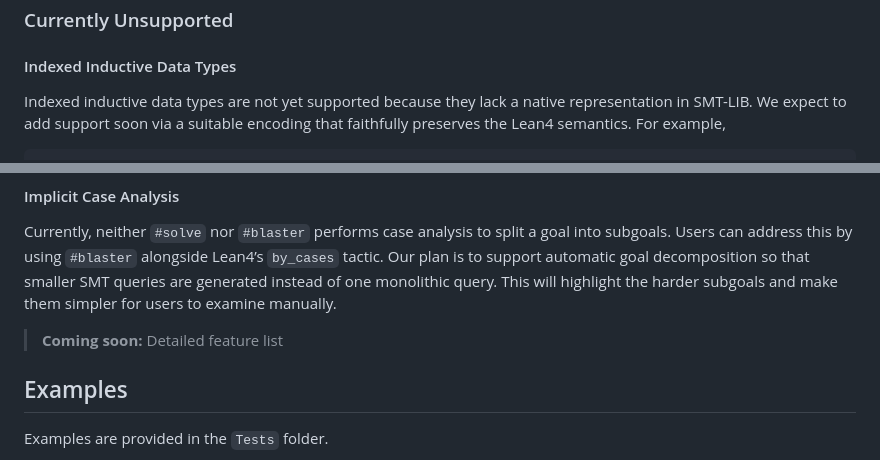
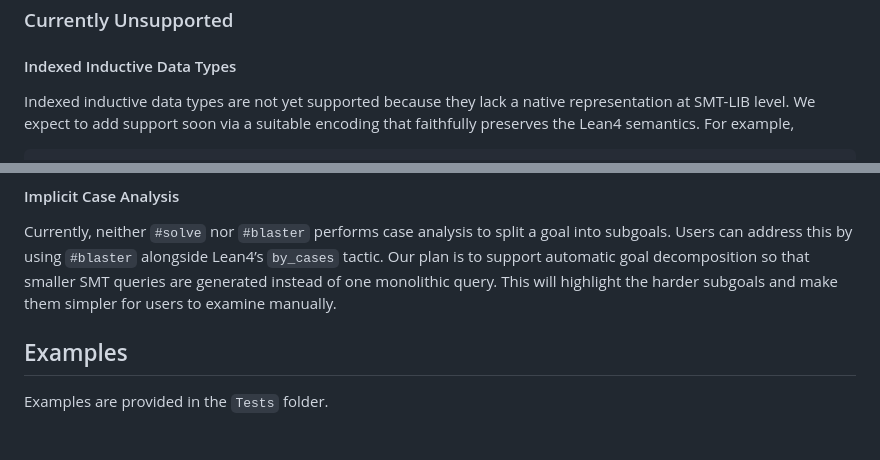
Before and after one commit to input-output-hk/Lean-blaster, a Markdown page: README.md, 2 parts joined by grey strips. Drawn GitHub-style; blank space fills up the shorter version.

Commit message:
README: apply formatting and remove typo

````diff
--- a/README.md
+++ b/README.md
@@ -334,7 +334,7 @@ KInd at Depth 1
 
 ### Currently Unsupported
 #### Indexed Inductive Data Types
-Indexed inductive data types are not yet supported because they lack a native representation in SMT-LIB.
+Indexed inductive data types are not yet supported because they lack a native representation at SMT-LIB level.
 We expect to add support soon via a suitable encoding that faithfully preserves the Lean4 semantics.
 For example,
 ```lean
@@ -376,7 +376,6 @@ Our plan is to support automatic goal decomposition so that smaller SMT queries
 generated instead of one monolithic query. This will highlight the harder subgoals
 and make them simpler for users to examine manually.
 
-> **Coming soon:** Detailed feature list
 
 ## Examples
 
````
Also changed, not shown: other parts of README.md (+9 -9 lines).
